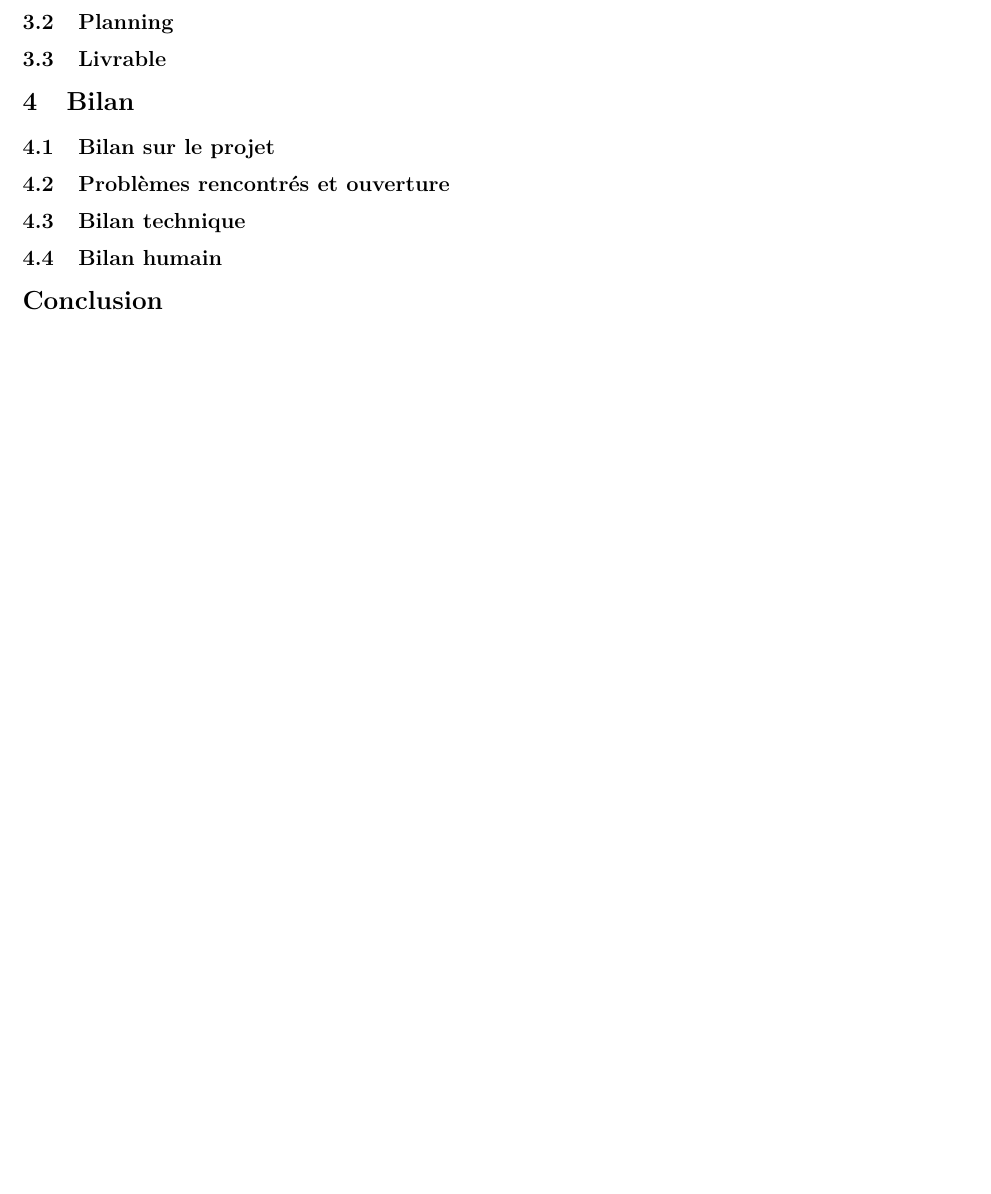
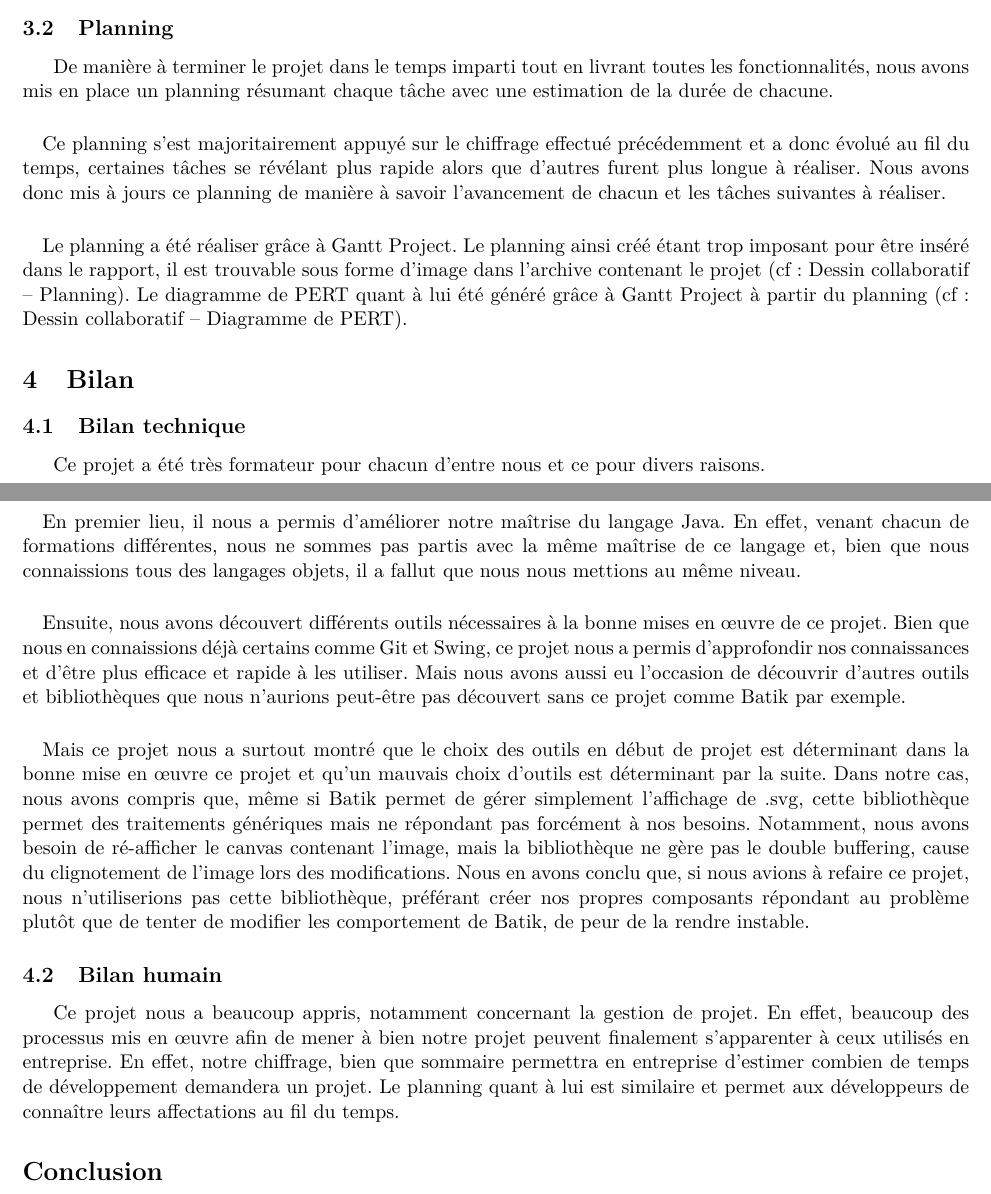
Before and after one commit to jeanbaptistedalle/scaling-adventure, a LaTeX document (Rapport/Dessin Collaboratif - Rapport.tex): part of page 11 of 11 before the commit and two parts of pages 12 and 13 of 13 after it, the two joined at a grey line, cut so that both start at the same text, the shorter picture padded with empty space. Compiled offline with pdfLaTeX.

Commit message:
modifié :         Rapport/Dessin Collaboratif - Rapport.tex

```diff
--- a/Rapport/Dessin Collaboratif - Rapport.tex
+++ b/Rapport/Dessin Collaboratif - Rapport.tex
@@ -1,4 +1,4 @@
-\documentclass[a4paper,10pt]{article}
+\documentclass[a4paper,11pt]{article}
 
 \usepackage[utf8]{inputenc}
 \usepackage[T1]{fontenc}
@@ -294,17 +298,23 @@ A mi-parcourt, nous avons dû réaliser une réunion avec M Richer de manière
 
 \subsection{Planning}
+De manière à terminer le projet dans le temps imparti tout en livrant toutes les fonctionnalités, nous avons mis en place un planning résumant chaque tâche avec une estimation de la durée de chacune.
 
-\subsection{Livrable}
+\paragraph{} Ce planning s'est majoritairement appuyé sur le chiffrage effectué précédemment et a donc évolué au fil du temps, certaines tâches se révélant plus rapide alors que d'autres furent plus longue à réaliser. Nous avons donc mis à jours ce planning de manière à savoir l'avancement de chacun et les tâches suivantes à réaliser.
+
+\paragraph{} Le planning a été réaliser grâce à Gantt Project. Le planning ainsi créé étant trop imposant pour être inséré dans le rapport, il est trouvable sous forme d'image dans l'archive contenant le projet (cf : Dessin collaboratif – Planning). Le diagramme de PERT quant à lui été généré grâce à Gantt Project à partir du planning (cf : Dessin collaboratif – Diagramme de PERT).
 
 \section{Bilan}
+\subsection{Bilan technique}
+Ce projet a été très formateur pour chacun d'entre nous et ce pour divers raisons.
 
-\subsection{Bilan sur le projet}
+\paragraph{} En premier lieu, il nous a permis d'améliorer notre maîtrise du langage Java. En effet, venant chacun de formations différentes, nous ne sommes pas partis avec la même maîtrise de ce langage et, bien que nous connaissions tous des langages objets, il a fallut que nous nous mettions au même niveau.
 
-\subsection{Problèmes rencontrés et ouverture}
+\paragraph{} Ensuite, nous avons découvert différents outils nécessaires à la bonne mises en œuvre de ce projet. Bien que nous en connaissions déjà certains comme Git et Swing, ce projet nous a permis d'approfondir nos connaissances et d'être plus efficace et rapide à les utiliser. Mais nous avons aussi eu l'occasion de découvrir d'autres outils et bibliothèques que nous n'aurions peut-être pas découvert sans ce projet comme Batik par exemple.
 
-\subsection{Bilan technique}
+\paragraph{} Mais ce projet nous a surtout montré que le choix des outils en début de projet est déterminant dans la bonne mise en œuvre ce projet et qu'un mauvais choix d'outils est déterminant par la suite. Dans notre cas, nous avons compris que, même si Batik permet de gérer simplement l'affichage de .svg, cette bibliothèque permet des traitements génériques mais ne répondant pas forcément à nos besoins. Notamment, nous avons besoin de ré-afficher le canvas contenant l'image, mais la bibliothèque ne gère pas le double buffering, cause du clignotement de l'image lors des modifications. Nous en avons conclu que, si nous avions à refaire ce projet, nous n'utiliserions pas cette bibliothèque, préférant créer nos propres composants répondant au problème plutôt que de tenter de modifier les comportement de Batik, de peur de la rendre instable.
 
 \subsection{Bilan humain}
+Ce projet nous a beaucoup appris, notamment concernant la gestion de projet. En effet, beaucoup des processus mis en œuvre afin de mener à bien notre projet peuvent finalement s'apparenter à ceux utilisés en entreprise. En effet, notre chiffrage, bien que sommaire permettra en entreprise d'estimer combien de temps de développement demandera un projet. Le planning quant à lui est similaire et permet aux développeurs de connaître leurs affectations au fil du temps.
 
 \section*{Conclusion}
 
```
Also changed, not shown: Rapport/Dessin Collaboratif - Rapport.tex (24 more changed lines).
